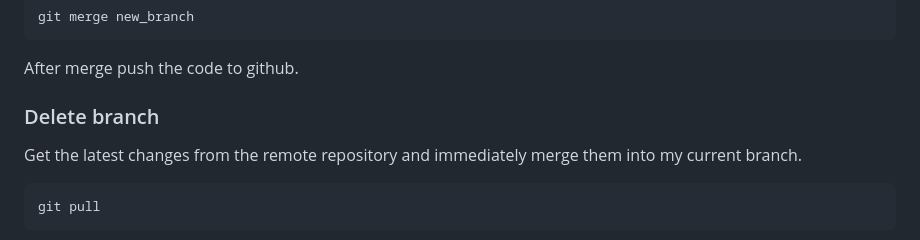
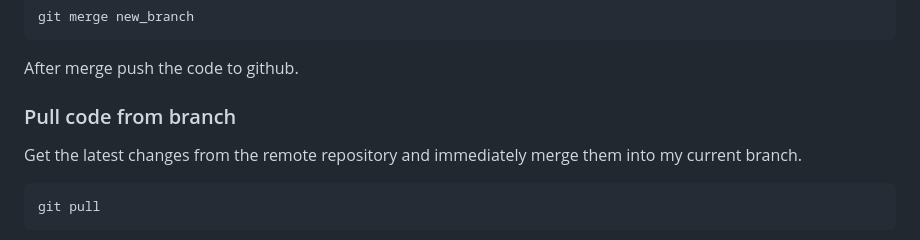
Before and after one commit to Asraf06/git-prc-test1, a Markdown page: readme.md, the part around the change. Rendered like a GitHub page.

Commit message:
pull command added

```diff
--- a/readme.md
+++ b/readme.md
@@ -65,7 +65,7 @@ M - Modified
 <p>After merge push the code to github.</p>
 <button onclick="navigator.clipboard.writeText(document.getElementById('cmd').innerText)"></button>
 
-<h3>Delete branch</h3>
+<h3>Pull code from branch</h3>
 <p>Get the latest changes from the remote repository and immediately merge them into my current branch.</p>
 <pre><code>git pull</code></pre>
 <p>or use</p>
```
